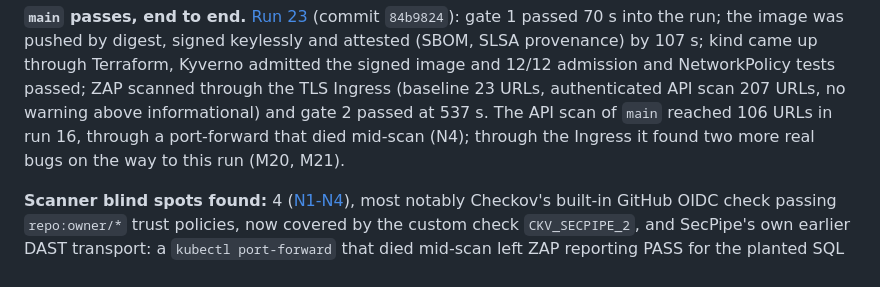
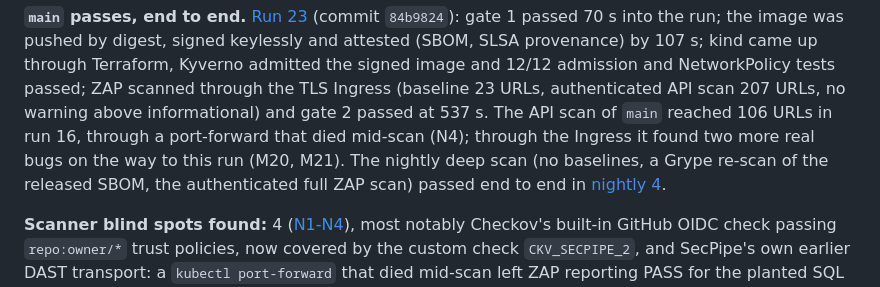
Before and after one commit to Weasley18/SecPipe, a Markdown page: README.md, the part around the change. Rendered like a GitHub page.

```diff
--- a/README.md
+++ b/README.md
@@ -179,6 +179,8 @@ scanned through the TLS Ingress (baseline 23 URLs, authenticated API scan 207 UR
 no warning above informational) and gate 2 passed at 537 s. The API scan of `main`
 reached 106 URLs in run 16, through a port-forward that died mid-scan (N4); through
 the Ingress it found two more real bugs on the way to this run (M20, M21).
+The nightly deep scan (no baselines, a Grype re-scan of the released SBOM, the
+authenticated full ZAP scan) passed end to end in [nightly 4](https://github.com/Weasley18/SecPipe/actions/runs/36310122308).
 
 **Scanner blind spots found:** 4 ([N1-N4](docs/triage-log.md#3-scanner-blind-spots-found-false-negatives)),
 most notably Checkov's built-in GitHub OIDC check passing `repo:owner/*` trust
```
Also changed, not shown: docs/triage-log.md (+6 -1 lines).
